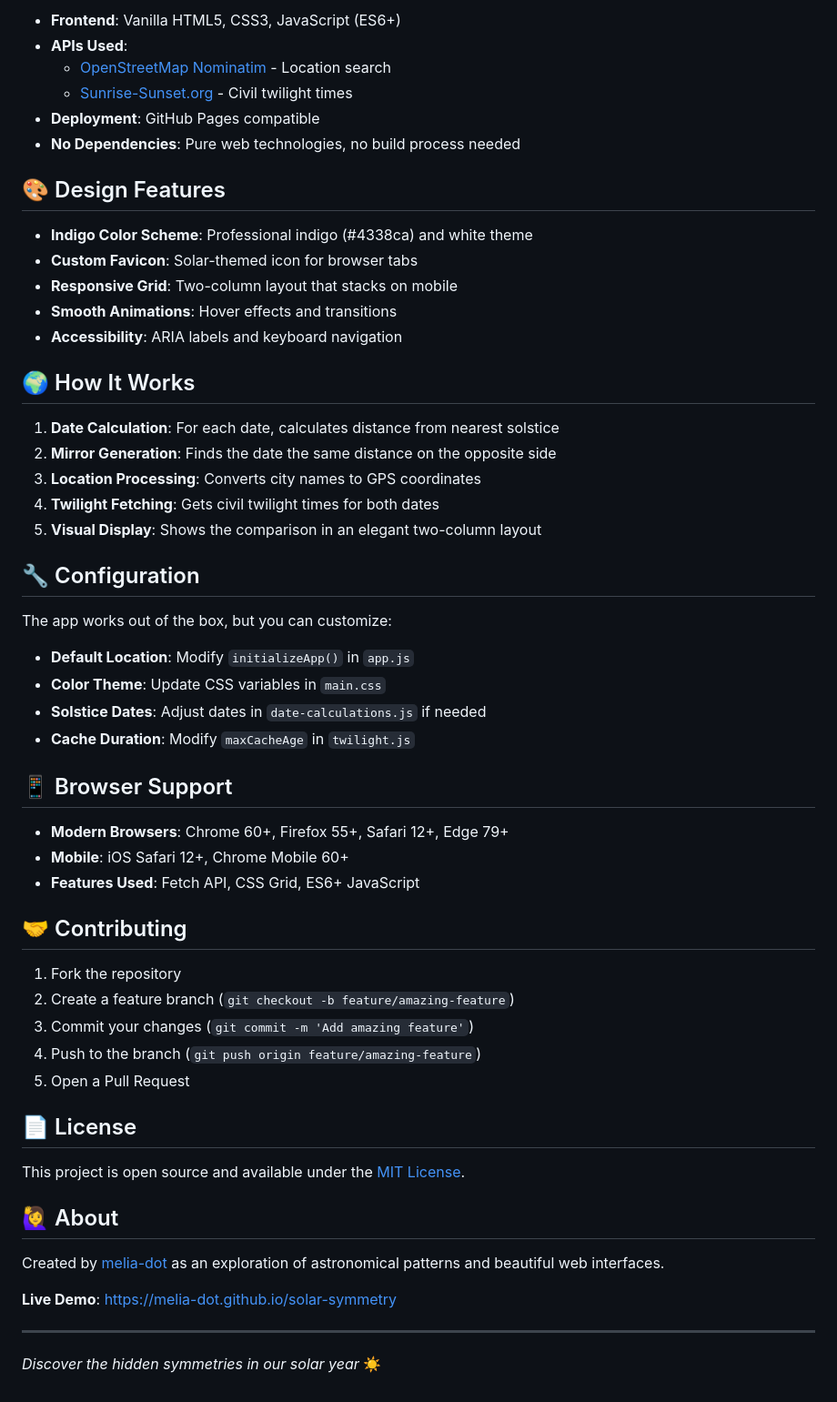
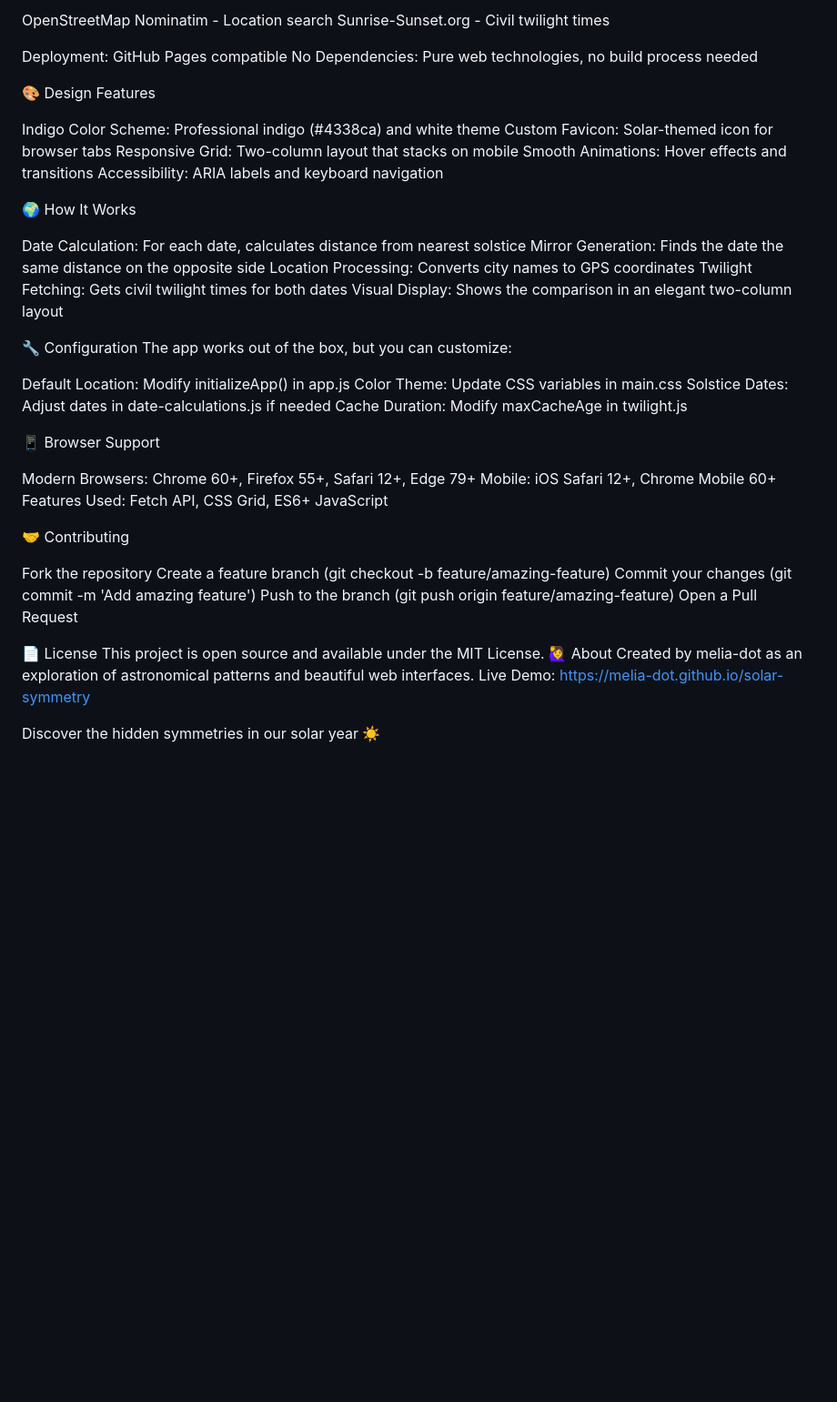
Before and after one commit to melia-dot/solar-symmetry, a Markdown page: README.md, the part around one of its changes. Shown at 91% size. Drawn GitHub-style; blank space fills up the shorter version.

Commit message:
Update README with latest changes

```diff
--- a/README.md
+++ b/README.md
@@ -76,60 +70,53 @@ solar-symmetry/
 
-- **Frontend**: Vanilla HTML5, CSS3, JavaScript (ES6+)
-- **APIs Used**:
-  - [OpenStreetMap Nominatim](https://nominatim.openstreetmap.org/) - Location search
-  - [Sunrise-Sunset.org](https://sunrise-sunset.org/api) - Civil twilight times
-- **Deployment**: GitHub Pages compatible
-- **No Dependencies**: Pure web technologies, no build process needed
+OpenStreetMap Nominatim - Location search
+Sunrise-Sunset.org - Civil twilight times
 
-## 🎨 Design Features
 
-- **Indigo Color Scheme**: Professional indigo (#4338ca) and white theme
-- **Custom Favicon**: Solar-themed icon for browser tabs
-- **Responsive Grid**: Two-column layout that stacks on mobile
-- **Smooth Animations**: Hover effects and transitions
-- **Accessibility**: ARIA labels and keyboard navigation
+Deployment: GitHub Pages compatible
+No Dependencies: Pure web technologies, no build process needed
 
-## 🌍 How It Works
+🎨 Design Features
 
-1. **Date Calculation**: For each date, calculates distance from nearest solstice
-2. **Mirror Generation**: Finds the date the same distance on the opposite side
-3. **Location Processing**: Converts city names to GPS coordinates
-4. **Twilight Fetching**: Gets civil twilight times for both dates
-5. **Visual Display**: Shows the comparison in an elegant two-column layout
+Indigo Color Scheme: Professional indigo (#4338ca) and white theme
+Custom Favicon: Solar-themed icon for browser tabs
+Responsive Grid: Two-column layout that stacks on mobile
+Smooth Animations: Hover effects and transitions
+Accessibility: ARIA labels and keyboard navigation
 
-## 🔧 Configuration
+🌍 How It Works
 
+Date Calculation: For each date, calculates distance from nearest solstice
+Mirror Generation: Finds the date the same distance on the opposite side
+Location Processing: Converts city names to GPS coordinates
+Twilight Fetching: Gets civil twilight times for both dates
+Visual Display: Shows the comparison in an elegant two-column layout
+
+🔧 Configuration
 The app works out of the box, but you can customize:
 
-- **Default Location**: Modify `initializeApp()` in `app.js`
-- **Color Theme**: Update CSS variables in `main.css`
-- **Solstice Dates**: Adjust dates in `date-calculations.js` if needed
-- **Cache Duration**: Modify `maxCacheAge` in `twilight.js`
+Default Location: Modify initializeApp() in app.js
+Color Theme: Update CSS variables in main.css
+Solstice Dates: Adjust dates in date-calculations.js if needed
+Cache Duration: Modify maxCacheAge in twilight.js
 
-## 📱 Browser Support
+📱 Browser Support
 
-- **Modern Browsers**: Chrome 60+, Firefox 55+, Safari 12+, Edge 79+
-- **Mobile**: iOS Safari 12+, Chrome Mobile 60+
-- **Features Used**: Fetch API, CSS Grid, ES6+ JavaScript
+Modern Browsers: Chrome 60+, Firefox 55+, Safari 12+, Edge 79+
+Mobile: iOS Safari 12+, Chrome Mobile 60+
+Features Used: Fetch API, CSS Grid, ES6+ JavaScript
 
-## 🤝 Contributing
+🤝 Contributing
 
-1. Fork the repository
-2. Create a feature branch (`git checkout -b feature/amazing-feature`)
-3. Commit your changes (`git commit -m 'Add amazing feature'`)
-4. Push to the branch (`git push origin feature/amazing-feature`)
-5. Open a Pull Request
+Fork the repository
+Create a feature branch (git checkout -b feature/amazing-feature)
+Commit your changes (git commit -m 'Add amazing feature')
+Push to the branch (git push origin feature/amazing-feature)
+Open a Pull Request
 
-## 📄 License
+📄 License
+This project is open source and available under the MIT License.
+🙋‍♀️ About
+Created by melia-dot as an exploration of astronomical patterns and beautiful web interfaces.
+Live Demo: https://melia-dot.github.io/solar-symmetry
 
-This project is open source and available under the [MIT License](LICENSE).
-
-## 🙋‍♀️ About
-
-Created by [melia-dot](https://github.com/melia-dot) as an exploration of astronomical patterns and beautiful web interfaces.
-
-**Live Demo**: [https://melia-dot.github.io/solar-symmetry](https://melia-dot.github.io/solar-symmetry)
-
----
-
-*Discover the hidden symmetries in our solar year* ☀️
+Discover the hidden symmetries in our solar year ☀️
```
Also changed, not shown: other parts of README.md (+35 -41 lines).
